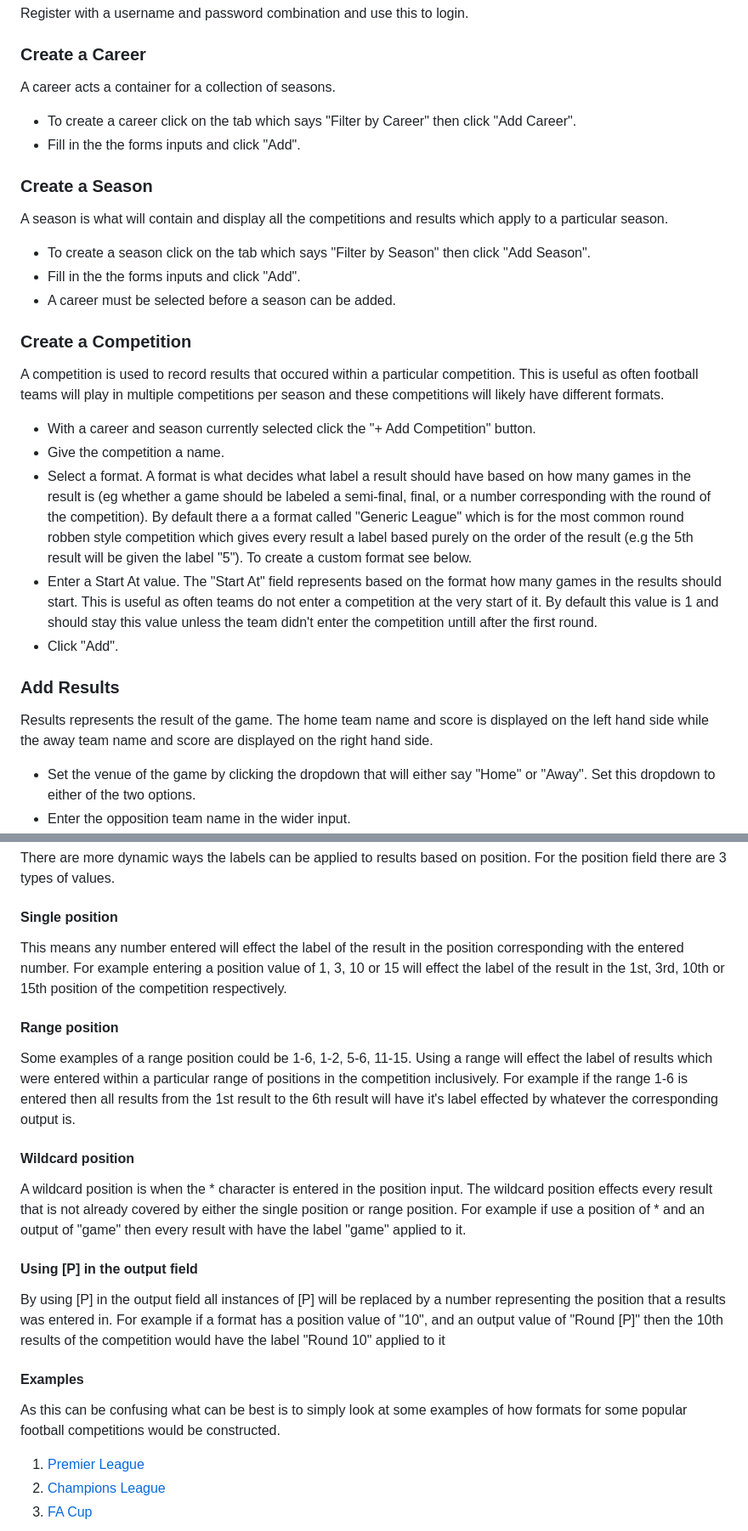
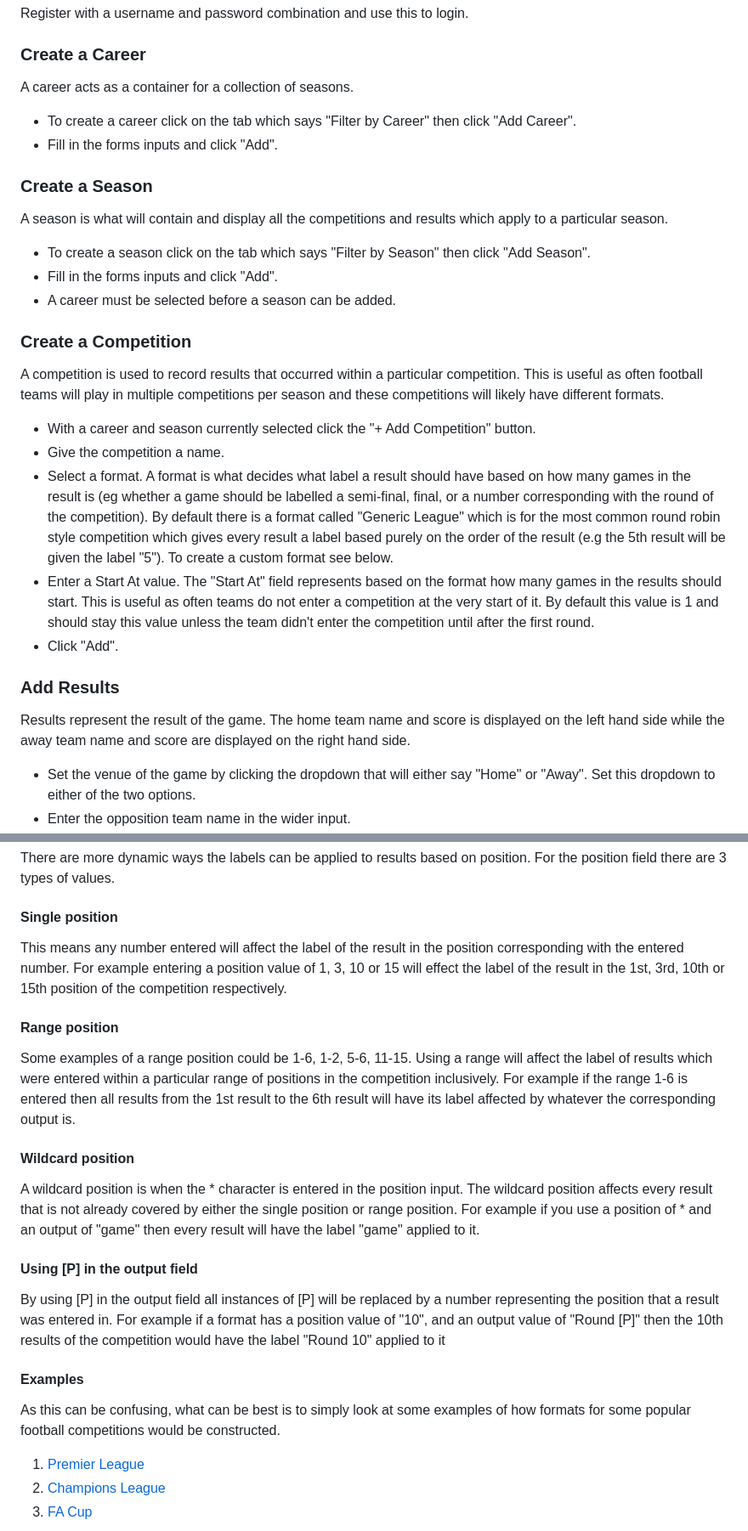
Before and after one commit to KTBM11/ResultsNet, a Markdown page: README.md, 2 parts joined by grey strips. Shown at 85% size. GitHub-like rendering.

```diff
--- a/README.md
+++ b/README.md
@@ -20,23 +20,23 @@ ResultsNet uses ASP.NET 6.0 for the backend API with the front end developed usi
 ### Create an account
 Register with a username and password combination and use this to login.
 ### Create a Career
-A career acts a container for a collection of seasons.
+A career acts as a container for a collection of seasons.
 * To create a career click on the tab which says "Filter by Career" then click "Add Career".
-* Fill in the the forms inputs and click "Add".
+* Fill in the forms inputs and click "Add".
 ### Create a Season
 A season is what will contain and display all the competitions and results which apply to a particular season.
 * To create a season click on the tab which says "Filter by Season" then click "Add Season".
-* Fill in the the forms inputs and click "Add".
+* Fill in the forms inputs and click "Add".
 * A career must be selected before a season can be added.
 ### Create a Competition
-A competition is used to record results that occured within a particular competition. This is useful as often football teams will play in multiple competitions per season and these competitions will likely have different formats.
+A competition is used to record results that occurred within a particular competition. This is useful as often football teams will play in multiple competitions per season and these competitions will likely have different formats.
 * With a career and season currently selected click the "+ Add Competition" button.
 * Give the competition a name.
-* Select a format. A format is what decides what label a result should have based on how many games in the result is (eg whether a game should be labeled a semi-final, final, or a number corresponding with the round of the competition). By default there a a format called "Generic League" which is for the most common round robben style competition which gives every result a label based purely on the order of the result (e.g the 5th result will be given the label "5"). To create a custom format see below.
-* Enter a Start At value. The "Start At" field represents based on the format how many games in the results should start. This is useful as often teams do not enter a competition at the very start of it. By default this value is 1 and should stay this value unless the team didn't enter the competition untill after the first round.
+* Select a format. A format is what decides what label a result should have based on how many games in the result is (eg whether a game should be labelled a semi-final, final, or a number corresponding with the round of the competition). By default there is a format called "Generic League" which is for the most common round robin style competition which gives every result a label based purely on the order of the result (e.g the 5th result will be given the label "5"). To create a custom format see below.
+* Enter a Start At value. The "Start At" field represents based on the format how many games in the results should start. This is useful as often teams do not enter a competition at the very start of it. By default this value is 1 and should stay this value unless the team didn't enter the competition until after the first round.
 * Click "Add".
 ### Add Results
-Results represents the result of the game. The home team name and score is displayed on the left hand side while the away team name and score are displayed on the right hand side.
+Results represent the result of the game. The home team name and score is displayed on the left hand side while the away team name and score are displayed on the right hand side.
 * Set the venue of the game by clicking the dropdown that will either say "Home" or "Away". Set this dropdown to either of the two options.
 * Enter the opposition team name in the wider input.
 * Enter goals that each team scored in the smaller inputs.
@@ -53,17 +53,17 @@ Results represents the result of the game. The home team name and score is displ
 There are more dynamic ways the labels can be applied to results based on position.
 For the position field there are 3 types of values.
 #### Single position
-This means any number entered will effect the label of the result in the position corresponding with the entered number. For example entering a position value of 1, 3, 10 or 15 will effect the label of the result in the 1st, 3rd, 10th or 15th position of the competition respectively.
+This means any number entered will affect the label of the result in the position corresponding with the entered number. For example entering a position value of 1, 3, 10 or 15 will effect the label of the result in the 1st, 3rd, 10th or 15th position of the competition respectively.
 #### Range position
 Some examples of a range position could be 1-6, 1-2, 5-6, 11-15.
-Using a range will effect the label of results which were entered within a particular range of positions in the competition inclusively. For example if the range 1-6 is entered then all results from the 1st result to the 6th result will have it's label effected by whatever the corresponding output is.
+Using a range will affect the label of results which were entered within a particular range of positions in the competition inclusively. For example if the range 1-6 is entered then all results from the 1st result to the 6th result will have its label affected by whatever the corresponding output is.
 #### Wildcard position
 A wildcard position is when the * character is entered in the position input.
-The wildcard position effects every result that is not already covered by either the single position or range position. For example if use a position of * and an output of "game" then every result with have the label "game" applied to it.
+The wildcard position affects every result that is not already covered by either the single position or range position. For example if you use a position of * and an output of "game" then every result will have the label "game" applied to it.
 #### Using [P] in the output field
-By using [P] in the output field all instances of [P] will be replaced by a number representing the position that a results was entered in. For example if a format has a position value of "10", and an output value of "Round [P]" then the 10th results of the competition would have the label "Round 10" applied to it
+By using [P] in the output field all instances of [P] will be replaced by a number representing the position that a result was entered in. For example if a format has a position value of "10", and an output value of "Round [P]" then the 10th results of the competition would have the label "Round 10" applied to it
 #### Examples
-As this can be confusing what can be best is to simply look at some examples of how formats for some popular football competitions would be constructed.
+As this can be confusing, what can be best is to simply look at some examples of how formats for some popular football competitions would be constructed.
 1. [Premier League](https://i.gyazo.com/f0777abc1e687ab9e130851ccc9a2df3.png)
 2. [Champions League](https://i.gyazo.com/7e67198311298b07e52c6c376ab5e26a.png)
 3. [FA Cup](https://i.gyazo.com/7cb5ad53a53e0ffb380d7bc2cf4cdec4.png)
```
Also changed, not shown: other parts of README.md (+1 -1 lines).
